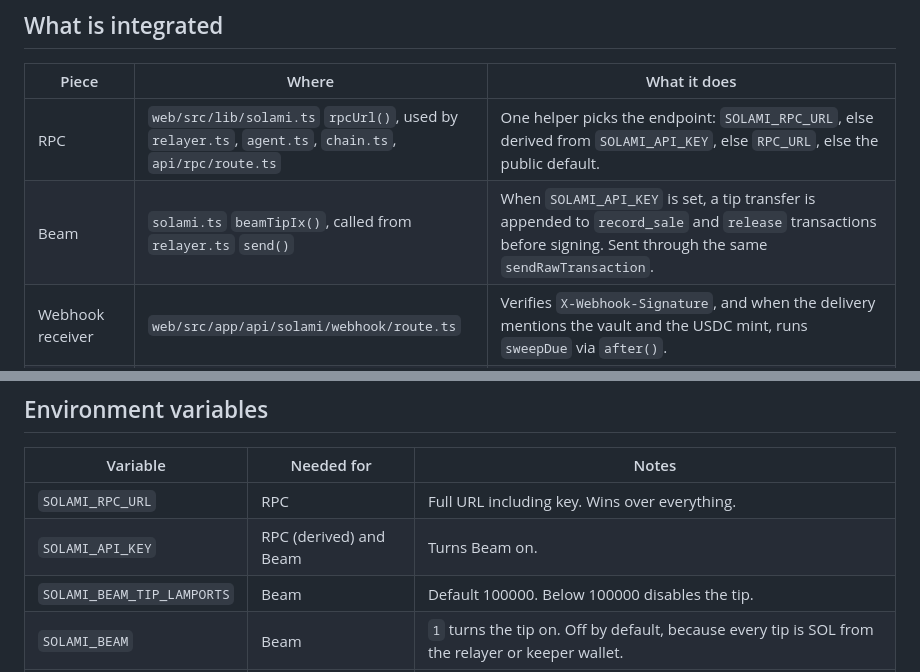
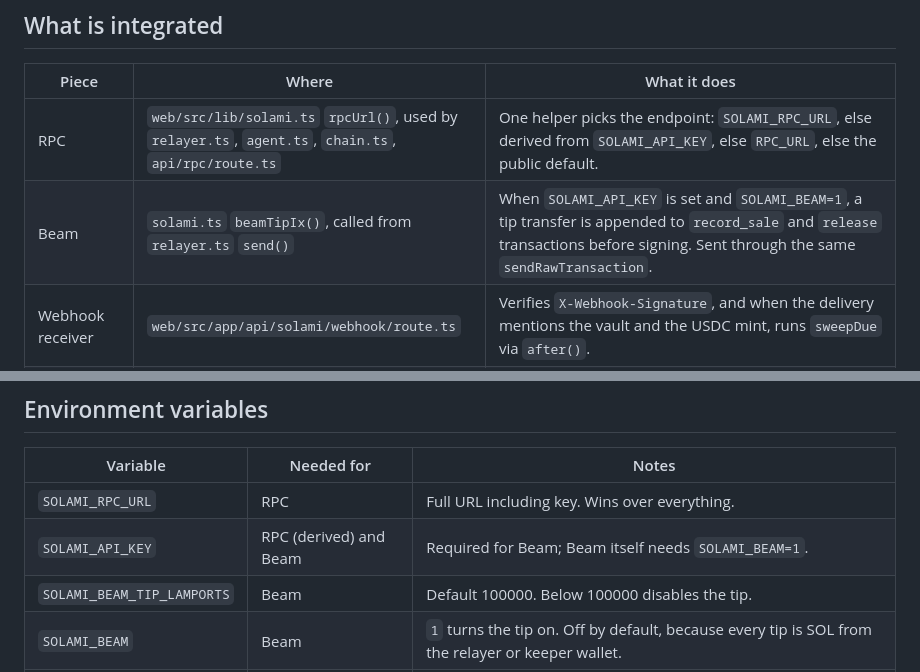
Before and after one commit to bryankwandou/commish, a Markdown page: docs/solami-adapter.md, 2 parts joined by grey strips. Rendered like a GitHub page.

Commit message:
docs: Beam needs SOLAMI_BEAM=1

```diff
--- a/docs/solami-adapter.md
+++ b/docs/solami-adapter.md
@@ -13,7 +13,7 @@ transactions (`record_sale`, `release`) get sent.
 | Piece | Where | What it does |
 |---|---|---|
 | RPC | `web/src/lib/solami.ts` `rpcUrl()`, used by `relayer.ts`, `agent.ts`, `chain.ts`, `api/rpc/route.ts` | One helper picks the endpoint: `SOLAMI_RPC_URL`, else derived from `SOLAMI_API_KEY`, else `RPC_URL`, else the public default. |
-| Beam | `solami.ts` `beamTipIx()`, called from `relayer.ts` `send()` | When `SOLAMI_API_KEY` is set, a tip transfer is appended to `record_sale` and `release` transactions before signing. Sent through the same `sendRawTransaction`. |
+| Beam | `solami.ts` `beamTipIx()`, called from `relayer.ts` `send()` | When `SOLAMI_API_KEY` is set and `SOLAMI_BEAM=1`, a tip transfer is appended to `record_sale` and `release` transactions before signing. Sent through the same `sendRawTransaction`. |
 | Webhook receiver | `web/src/app/api/solami/webhook/route.ts` | Verifies `X-Webhook-Signature`, and when the delivery mentions the vault and the USDC mint, runs `sweepDue` via `after()`. |
 | Webhook registration | `web/scripts/solami-webhook.mts` | Dry run by default; prints the `POST /webhooks/create` body for vault `HfYrkQ8JUHY2EsJfwqYxXsfanJncQrysCRezhDyB6Jvo`. `--apply` sends it. |
 
@@ -42,7 +42,7 @@ per-endpoint markdown) and `llms.txt`.
 | Variable | Needed for | Notes |
 |---|---|---|
 | `SOLAMI_RPC_URL` | RPC | Full URL including key. Wins over everything. |
-| `SOLAMI_API_KEY` | RPC (derived) and Beam | Turns Beam on. |
+| `SOLAMI_API_KEY` | RPC (derived) and Beam | Required for Beam; Beam itself needs `SOLAMI_BEAM=1`. |
 | `SOLAMI_BEAM_TIP_LAMPORTS` | Beam | Default 100000. Below 100000 disables the tip. |
 | `SOLAMI_BEAM` | Beam | `1` turns the tip on. Off by default, because every tip is SOL from the relayer or keeper wallet. |
 | `SOLAMI_WEBHOOK_SECRET` | Webhook receiver | The `whsec_...` value. Unset means the route returns 503. |
```
